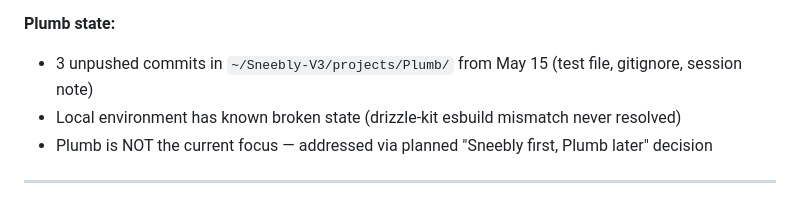
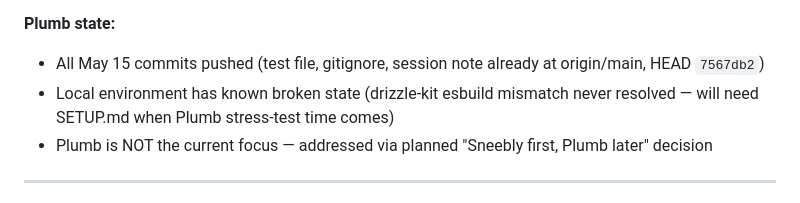
Before and after one commit to jhmac/sneebly, a Markdown page: docs/SESSION-LOG.md, the part around the change. Rendered like a GitHub page.

Commit message:
Correct Plumb state in SESSION-LOG.md — commits already pushed

```diff
--- a/docs/SESSION-LOG.md
+++ b/docs/SESSION-LOG.md
@@ -57,8 +57,8 @@ Target user experience: paste a "start cycle" prompt, walk away, return in an ho
 - Yesterday's error-ledger design is superseded by regression-tracker.js (already in v2.0)
 
 **Plumb state:**
-- 3 unpushed commits in `~/Sneebly-V3/projects/Plumb/` from May 15 (test file, gitignore, session note)
-- Local environment has known broken state (drizzle-kit esbuild mismatch never resolved)
+- All May 15 commits pushed (test file, gitignore, session note already at origin/main, HEAD `7567db2`)
+- Local environment has known broken state (drizzle-kit esbuild mismatch never resolved — will need SETUP.md when Plumb stress-test time comes)
 - Plumb is NOT the current focus — addressed via planned "Sneebly first, Plumb later" decision
 
 ---
```
